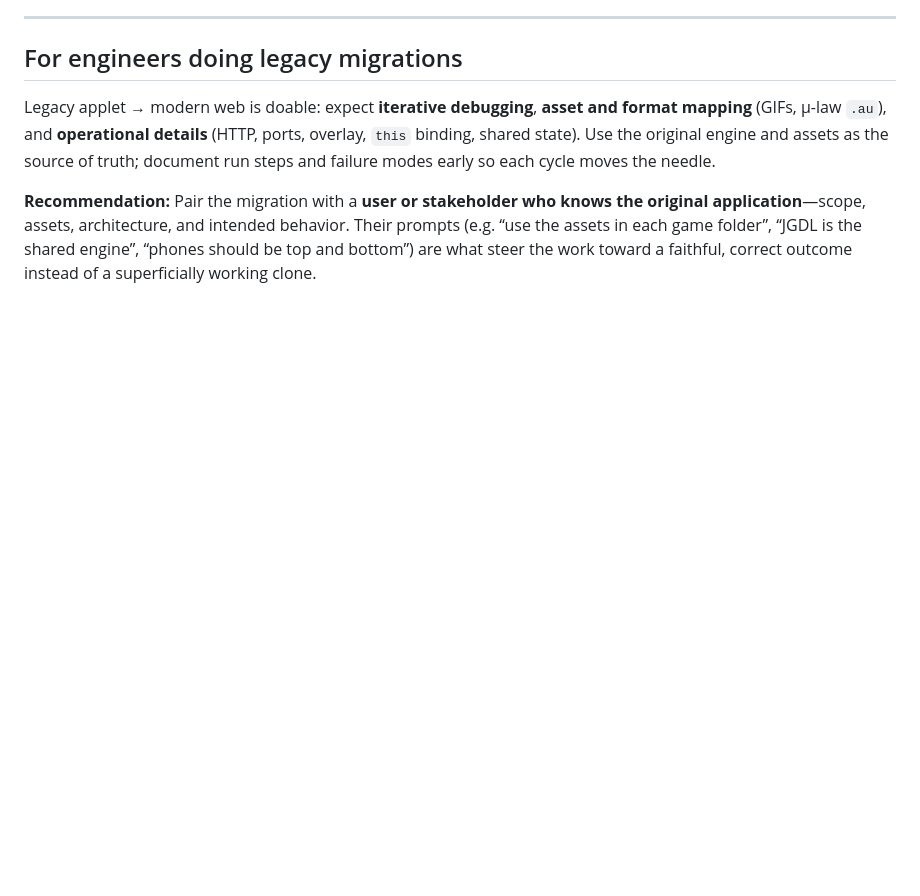
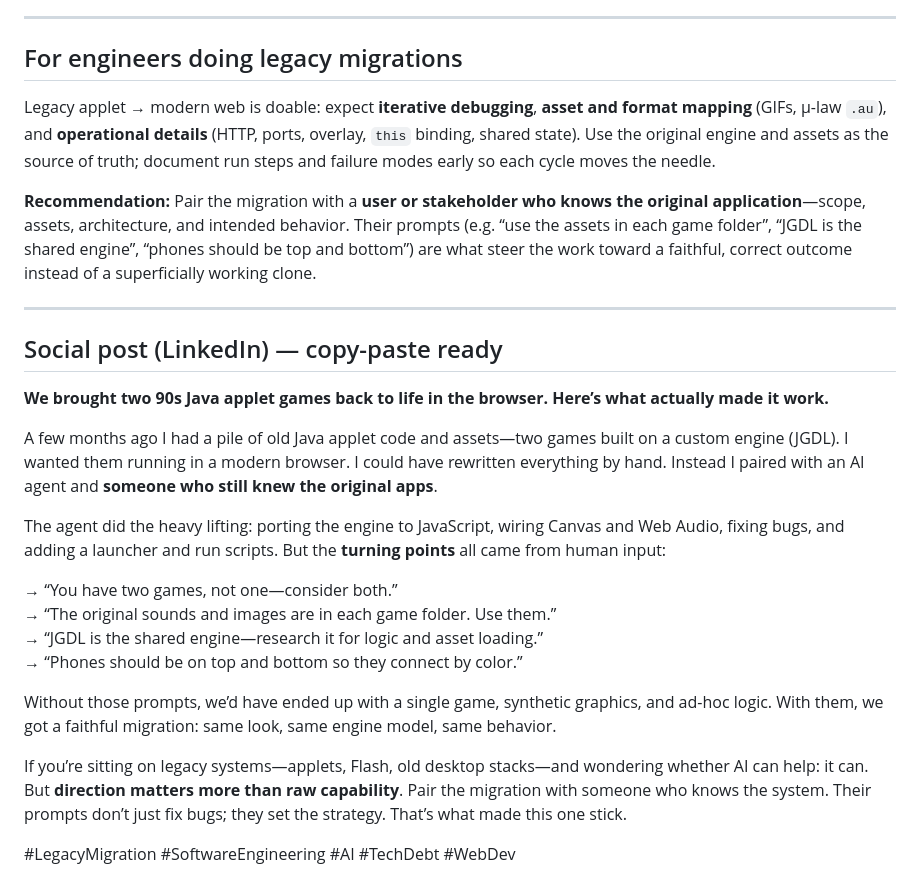
Before and after one commit to NologyGames/JGDL-Applets, a Markdown page: MIGRATION_SUMMARY.md, the part around one of its changes. Rendered like a GitHub page; blank space fills up the shorter version.

```diff
--- a/MIGRATION_SUMMARY.md
+++ b/MIGRATION_SUMMARY.md
@@ -78,3 +99,24 @@ Takeaway: expect **multiple feedback loops** before “it works” in the browse
 Legacy applet → modern web is doable: expect **iterative debugging**, **asset and format mapping** (GIFs, μ-law `.au`), and **operational details** (HTTP, ports, overlay, `this` binding, shared state). Use the original engine and assets as the source of truth; document run steps and failure modes early so each cycle moves the needle.
 
 **Recommendation:** Pair the migration with a **user or stakeholder who knows the original application**—scope, assets, architecture, and intended behavior. Their prompts (e.g. “use the assets in each game folder”, “JGDL is the shared engine”, “phones should be top and bottom”) are what steer the work toward a faithful, correct outcome instead of a superficially working clone.
+
+---
+
+## Social post (LinkedIn) — copy-paste ready
+
+**We brought two 90s Java applet games back to life in the browser. Here’s what actually made it work.**
+
+A few months ago I had a pile of old Java applet code and assets—two games built on a custom engine (JGDL). I wanted them running in a modern browser. I could have rewritten everything by hand. Instead I paired with an AI agent and **someone who still knew the original apps**.
+
+The agent did the heavy lifting: porting the engine to JavaScript, wiring Canvas and Web Audio, fixing bugs, and adding a launcher and run scripts. But the **turning points** all came from human input:
+
+→ “You have two games, not one—consider both.”
+→ “The original sounds and images are in each game folder. Use them.”
+→ “JGDL is the shared engine—research it for logic and asset loading.”
+→ “Phones should be on top and bottom so they connect by color.”
+
+Without those prompts, we’d have ended up with a single game, synthetic graphics, and ad-hoc logic. With them, we got a faithful migration: same look, same engine model, same behavior.
+
+If you’re sitting on legacy systems—applets, Flash, old desktop stacks—and wondering whether AI can help: it can. But **direction matters more than raw capability**. Pair the migration with someone who knows the system. Their prompts don’t just fix bugs; they set the strategy. That’s what made this one stick.
+
+#LegacyMigration #SoftwareEngineering #AI #TechDebt #WebDev
```
Also changed, not shown: other parts of MIGRATION_SUMMARY.md (+24 -3 lines).
